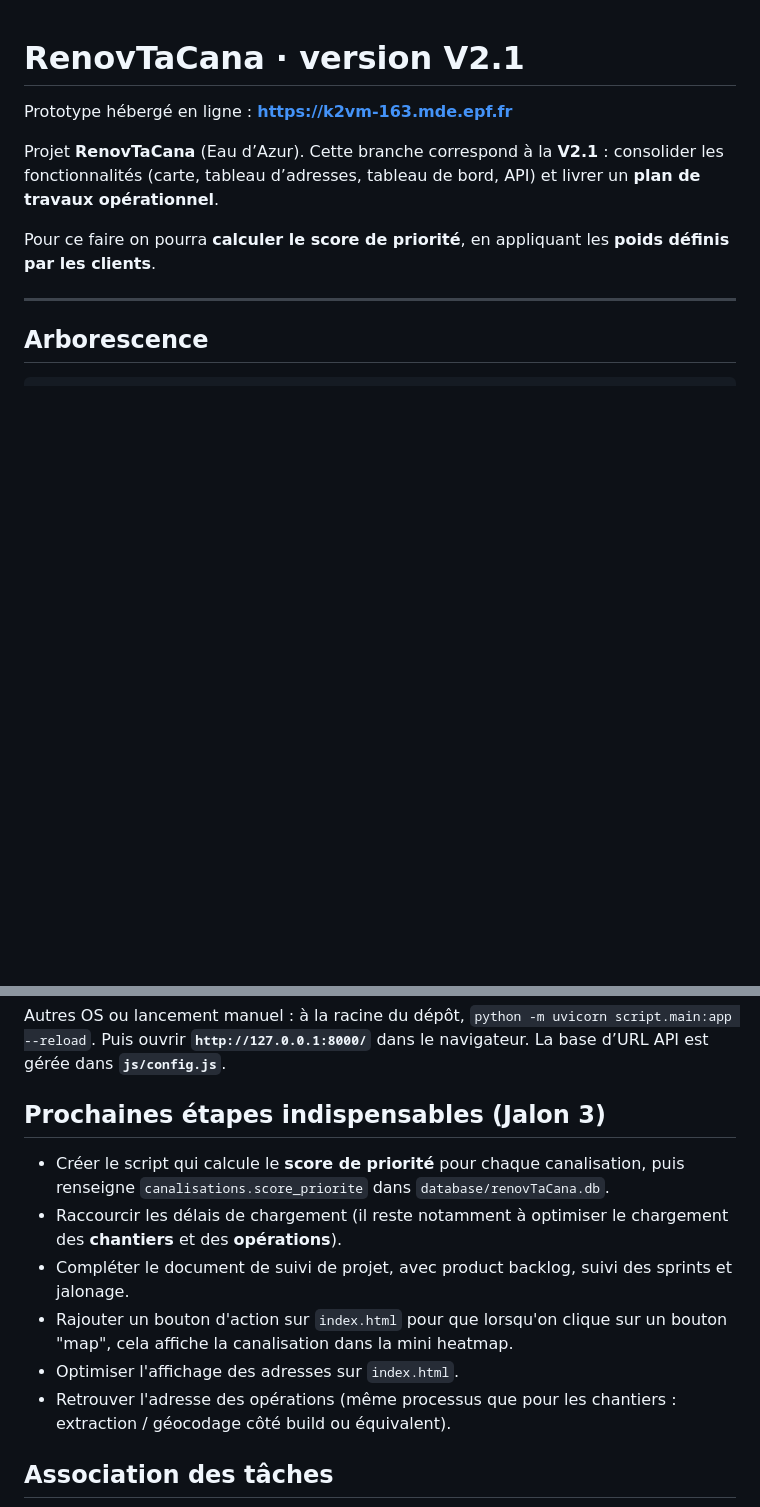
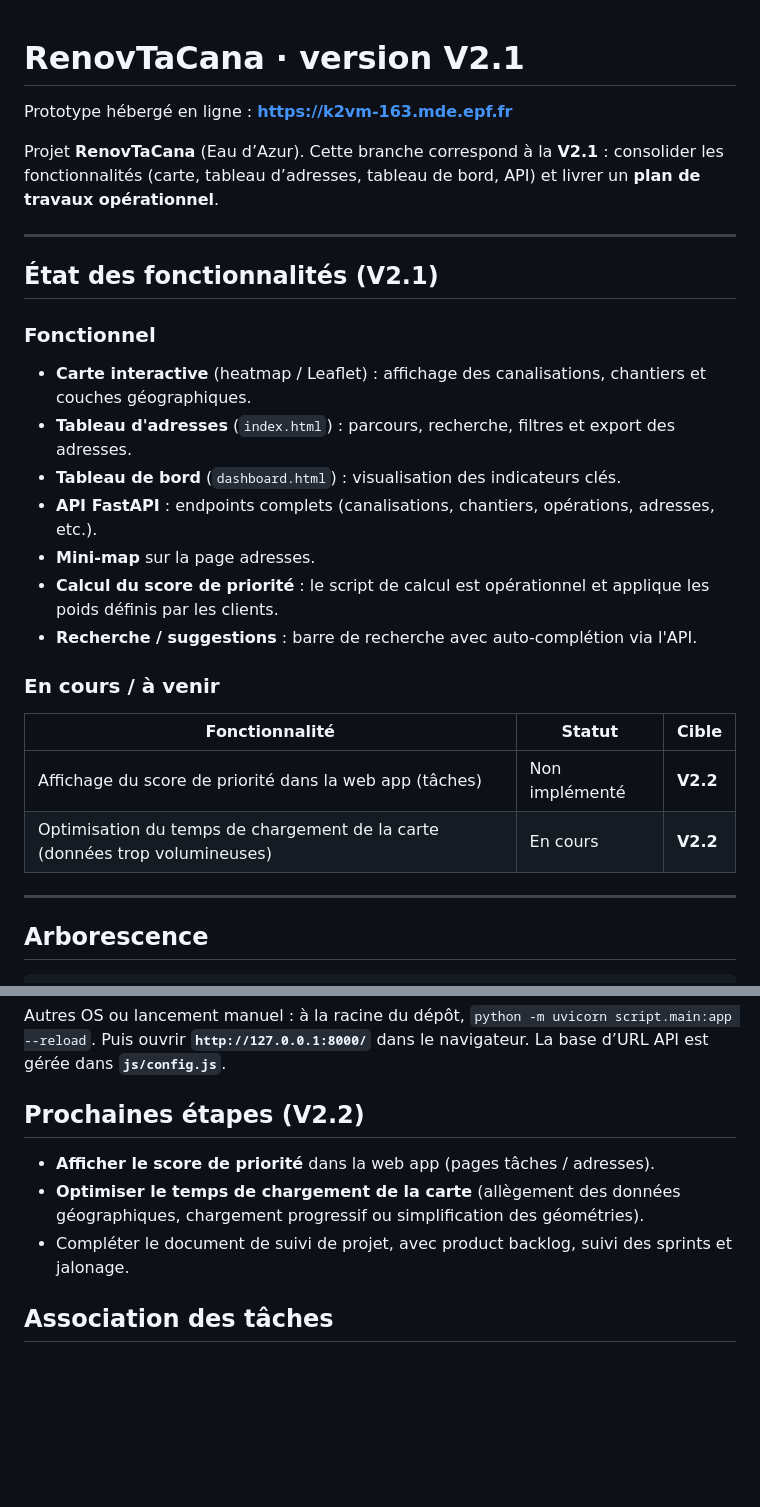
Before and after one commit to JulesCinc/RenovTaCana, a Markdown page: README.md, 2 parts joined by grey strips. GitHub-like rendering; blank space fills up the shorter version.

Commit message:
Finalisation README

```diff
--- a/README.md
+++ b/README.md
@@ -4,7 +4,26 @@ Prototype hébergé en ligne : **https://k2vm-163.mde.epf.fr**
 
 Projet **RenovTaCana** (Eau d’Azur). Cette branche correspond à la **V2.1** : consolider les fonctionnalités (carte, tableau d’adresses, tableau de bord, API) et livrer un **plan de travaux opérationnel**.
 
-Pour ce faire on pourra **calculer le score de priorité**, en appliquant les **poids définis par les clients**.
+---
+
+## État des fonctionnalités (V2.1)
+
+### Fonctionnel
+
+- **Carte interactive** (heatmap / Leaflet) : affichage des canalisations, chantiers et couches géographiques.
+- **Tableau d'adresses** (`index.html`) : parcours, recherche, filtres et export des adresses.
+- **Tableau de bord** (`dashboard.html`) : visualisation des indicateurs clés.
+- **API FastAPI** : endpoints complets (canalisations, chantiers, opérations, adresses, etc.).
+- **Mini-map** sur la page adresses.
+- **Calcul du score de priorité** : le script de calcul est opérationnel et applique les poids définis par les clients.
+- **Recherche / suggestions** : barre de recherche avec auto-complétion via l'API.
+
+### En cours / à venir
+
+| Fonctionnalité | Statut | Cible |
+|---|---|---|
+| Affichage du score de priorité dans la web app (tâches) | Non implémenté | **V2.2** |
+| Optimisation du temps de chargement de la carte (données trop volumineuses) | En cours | **V2.2** |
 
 ---
 
@@ -64,14 +83,11 @@ Sous **Windows** : exécuter **`demarrer-web-app.bat`** (double-clic, ou `.\dema
 
 Autres OS ou lancement manuel : à la racine du dépôt, `python -m uvicorn script.main:app --reload`. Puis ouvrir **`http://127.0.0.1:8000/`** dans le navigateur. La base d’URL API est gérée dans **`js/config.js`**.
 
-## Prochaines étapes indispensables (Jalon 3)
+## Prochaines étapes (V2.2)
 
-- Créer le script qui calcule le **score de priorité** pour chaque canalisation, puis renseigne `canalisations.score_priorite` dans `database/renovTaCana.db`.
-- Raccourcir les délais de chargement (il reste notamment à optimiser le chargement des **chantiers** et des **opérations**).
+- **Afficher le score de priorité** dans la web app (pages tâches / adresses).
+- **Optimiser le temps de chargement de la carte** (allègement des données géographiques, chargement progressif ou simplification des géométries).
 - Compléter le document de suivi de projet, avec product backlog, suivi des sprints et jalonage.
-- Rajouter un bouton d'action sur `index.html` pour que lorsqu'on clique sur un bouton "map", cela affiche la canalisation dans la mini heatmap.
-- Optimiser l'affichage des adresses sur `index.html`.
-- Retrouver l'adresse des opérations (même processus que pour les chantiers : extraction / géocodage côté build ou équivalent).
 
 ## Association des tâches
 
```
